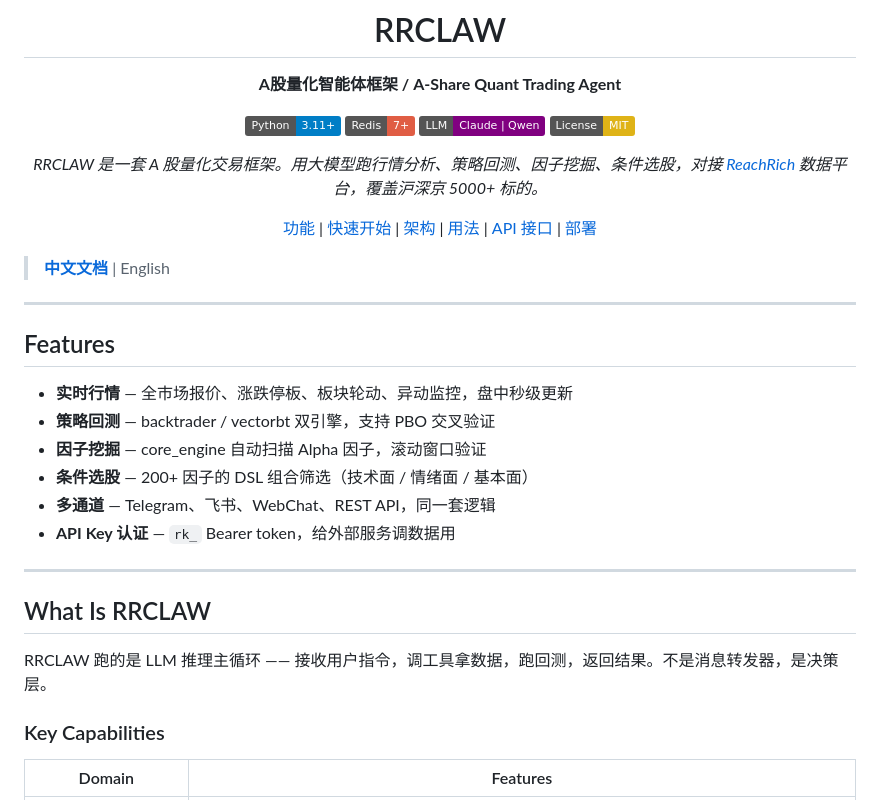
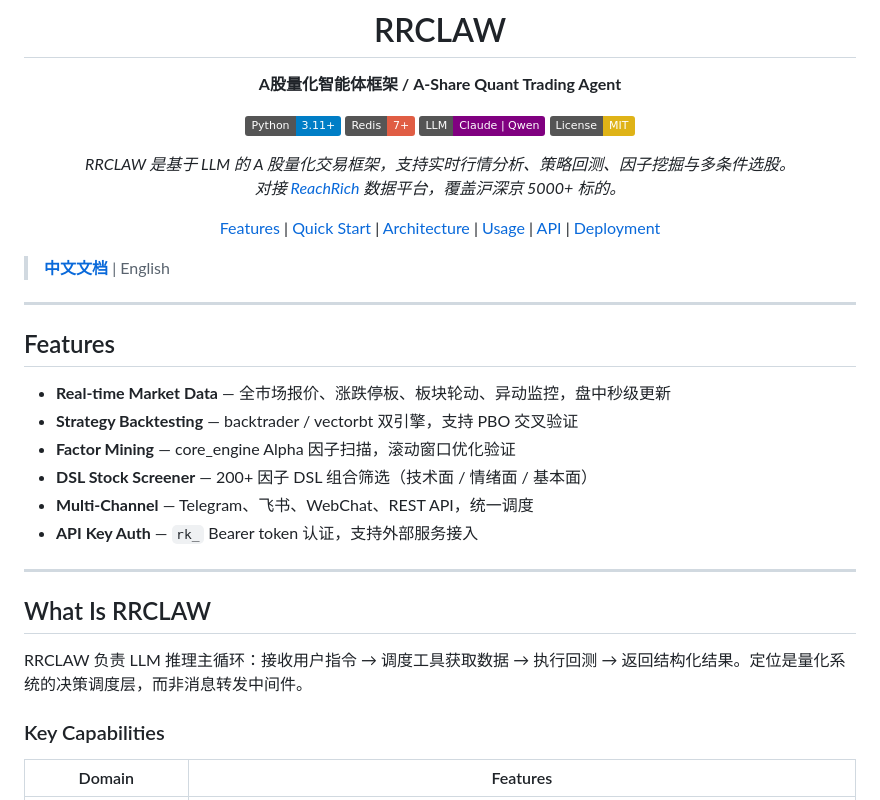
Before and after one commit to pagliazi/rrclaw, a Markdown page: README.md, the part around the change. GitHub-like rendering; badges without logos.

```diff
--- a/README.md
+++ b/README.md
@@ -9,9 +9,9 @@
 [![LLM](https://img.shields.io/badge/LLM-Claude%20%7C%20Qwen-purple.svg)](https://anthropic.com)
 [![License: MIT](https://img.shields.io/badge/License-MIT-yellow.svg)](LICENSE)
 
-*RRCLAW 是一套 A 股量化交易框架。用大模型跑行情分析、策略回测、因子挖掘、条件选股，对接 [ReachRich](https://rr.zayl.net) 数据平台，覆盖沪深京 5000+ 标的。*
+*RRCLAW 是基于 LLM 的 A 股量化交易框架，支持实时行情分析、策略回测、因子挖掘与多条件选股。<br>对接 [ReachRich](https://rr.zayl.net) 数据平台，覆盖沪深京 5000+ 标的。*
 
-[功能](#features) | [快速开始](#quick-start) | [架构](#architecture) | [用法](#usage) | [API 接口](#reachrich-api-integration) | [部署](#deployment)
+[Features](#features) | [Quick Start](#quick-start) | [Architecture](#architecture) | [Usage](#usage) | [API](#reachrich-api-integration) | [Deployment](#deployment)
 
 </div>
 
@@ -21,18 +21,18 @@
 
 ## Features
 
-- **实时行情** — 全市场报价、涨跌停板、板块轮动、异动监控，盘中秒级更新
-- **策略回测** — backtrader / vectorbt 双引擎，支持 PBO 交叉验证
-- **因子挖掘** — core_engine 自动扫描 Alpha 因子，滚动窗口验证
-- **条件选股** — 200+ 因子的 DSL 组合筛选（技术面 / 情绪面 / 基本面）
-- **多通道** — Telegram、飞书、WebChat、REST API，同一套逻辑
-- **API Key 认证** — `rk_` Bearer token，给外部服务调数据用
+- **Real-time Market Data** — 全市场报价、涨跌停板、板块轮动、异动监控，盘中秒级更新
+- **Strategy Backtesting** — backtrader / vectorbt 双引擎，支持 PBO 交叉验证
+- **Factor Mining** — core_engine Alpha 因子扫描，滚动窗口优化验证
+- **DSL Stock Screener** — 200+ 因子 DSL 组合筛选（技术面 / 情绪面 / 基本面）
+- **Multi-Channel** — Telegram、飞书、WebChat、REST API，统一调度
+- **API Key Auth** — `rk_` Bearer token 认证，支持外部服务接入
 
 ---
 
 ## What Is RRCLAW
 
-RRCLAW 跑的是 LLM 推理主循环 —— 接收用户指令，调工具拿数据，跑回测，返回结果。不是消息转发器，是决策层。
+RRCLAW 负责 LLM 推理主循环：接收用户指令 → 调度工具获取数据 → 执行回测 → 返回结构化结果。定位是量化系统的决策调度层，而非消息转发中间件。
 
 ### Key Capabilities
 
```
Also changed, not shown: README.zh-CN.md (+9 -9 lines).
